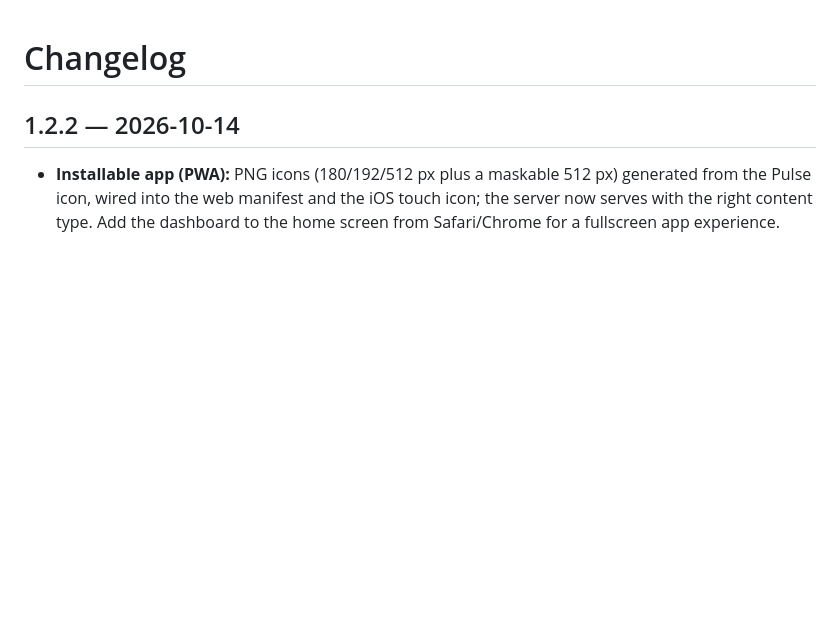
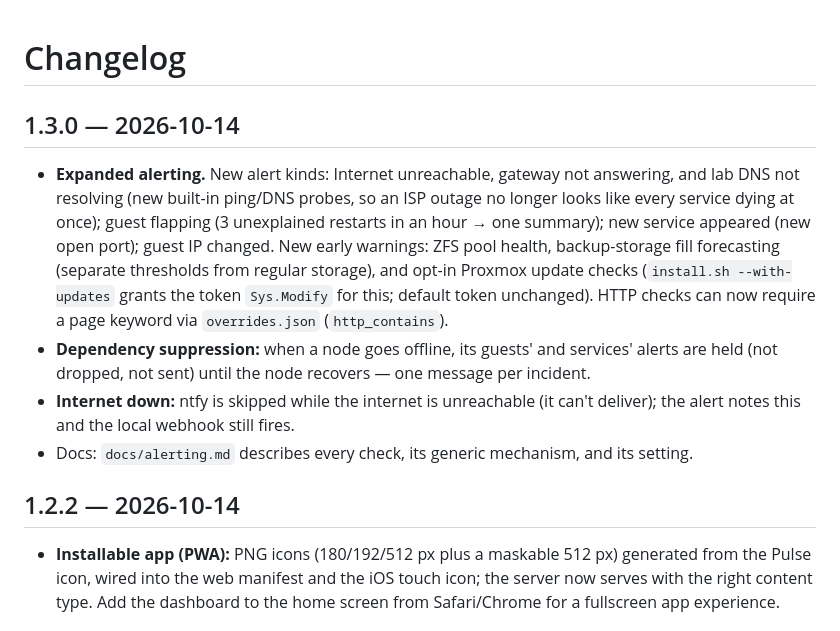
Before and after one commit to 3g15h1/homelab-pulse, a Markdown page: CHANGELOG.md, the part around the change. GitHub-like rendering; blank space fills up the shorter version.

Commit message:
docs: alerting guide and 1.3.0 changelog

```diff
--- a/CHANGELOG.md
+++ b/CHANGELOG.md
@@ -1,4 +1,19 @@
 # Changelog
+
+## 1.3.0 — 2026-10-14
+
+- **Expanded alerting.** New alert kinds: Internet unreachable, gateway not answering, and lab DNS
+  not resolving (new built-in ping/DNS probes, so an ISP outage no longer looks like every service
+  dying at once); guest flapping (3 unexplained restarts in an hour → one summary); new service
+  appeared (new open port); guest IP changed. New early warnings: ZFS pool health, backup-storage
+  fill forecasting (separate thresholds from regular storage), and opt-in Proxmox update checks
+  (`install.sh --with-updates` grants the token `Sys.Modify` for this; default token unchanged).
+  HTTP checks can now require a page keyword via `overrides.json` (`http_contains`).
+- **Dependency suppression:** when a node goes offline, its guests' and services' alerts are held
+  (not dropped, not sent) until the node recovers — one message per incident.
+- **Internet down:** ntfy is skipped while the internet is unreachable (it can't deliver); the alert
+  notes this and the local webhook still fires.
+- Docs: `docs/alerting.md` describes every check, its generic mechanism, and its setting.
 
 ## 1.2.2 — 2026-10-14
 
```
Also changed, not shown: docs/alerting.md (added, +66 -0 lines).
